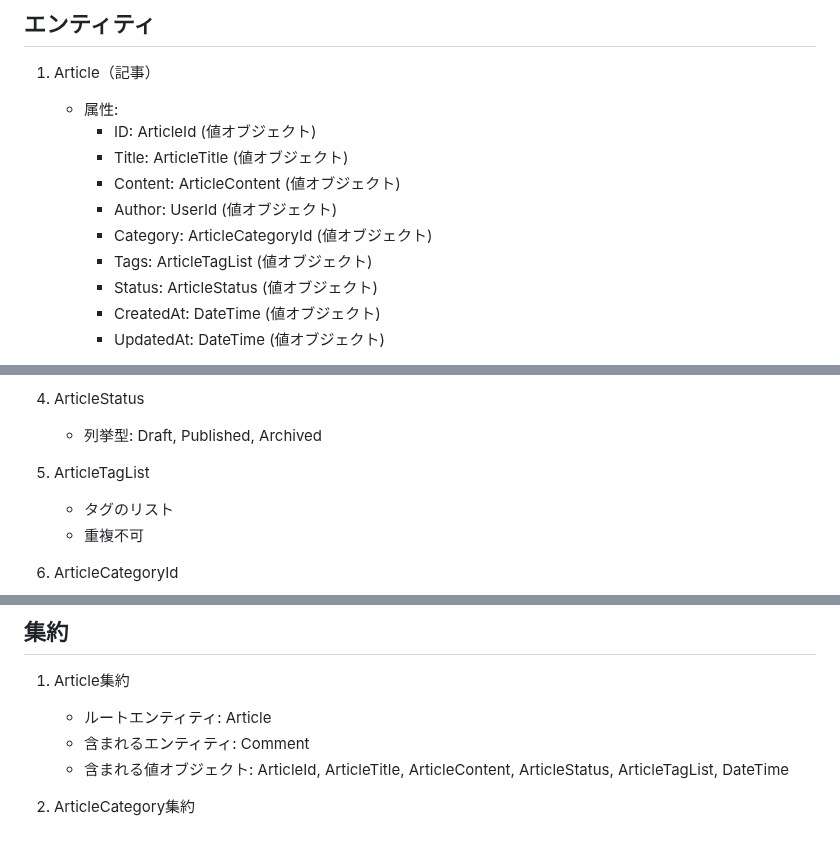
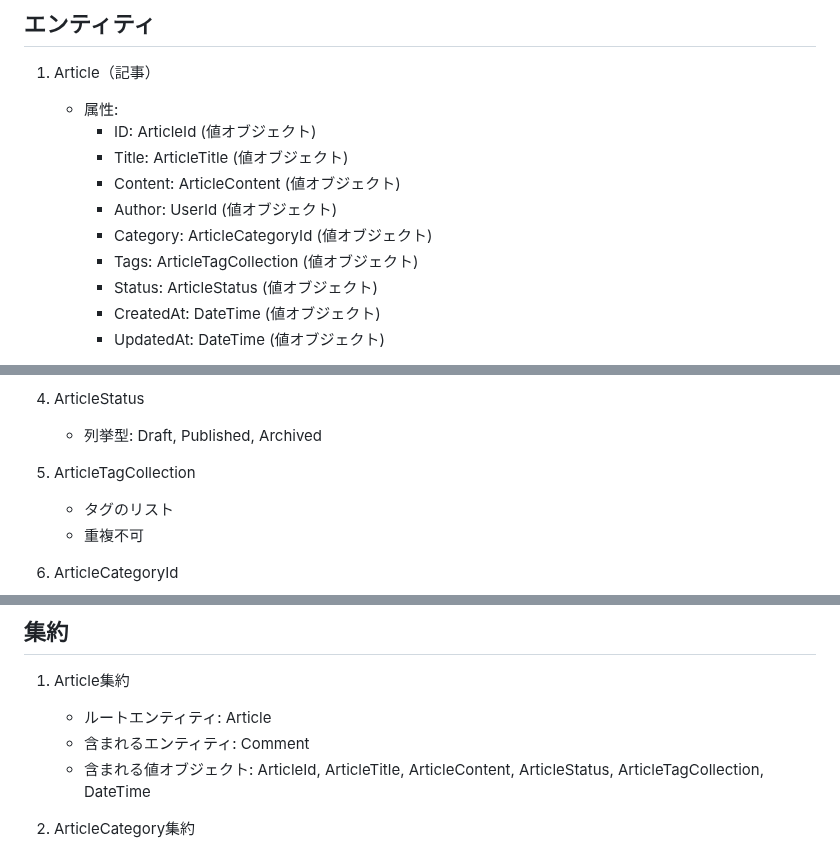
Before and after one commit to koinunopochi/DevDiaryBlog, a Markdown page: docs/記事管理システムドメインイメージ.md, 3 parts joined by grey strips. GitHub-like rendering.

Commit message:
doc : なぜなら、「 feature : 記事の作成 #328 」ため、「 ほかに合わせてArticleTagCollectionに名称を 」 変更 した

```diff
--- a/docs/記事管理システムドメインイメージ.md
+++ b/docs/記事管理システムドメインイメージ.md
@@ -9,7 +9,7 @@
      - Content: ArticleContent (値オブジェクト)
      - Author: UserId (値オブジェクト)
      - Category: ArticleCategoryId (値オブジェクト)
-     - Tags: ArticleTagList (値オブジェクト)
+     - Tags: ArticleTagCollection (値オブジェクト)
      - Status: ArticleStatus (値オブジェクト)
      - CreatedAt: DateTime (値オブジェクト)
      - UpdatedAt: DateTime (値オブジェクト)
@@ -68,7 +68,7 @@
 4. ArticleStatus
    - 列挙型: Draft, Published, Archived
 
-5. ArticleTagList
+5. ArticleTagCollection
    - タグのリスト
    - 重複不可
 
@@ -126,7 +126,7 @@
 1. Article集約
    - ルートエンティティ: Article
    - 含まれるエンティティ: Comment
-   - 含まれる値オブジェクト: ArticleId, ArticleTitle, ArticleContent, ArticleStatus, ArticleTagList, DateTime
+   - 含まれる値オブジェクト: ArticleId, ArticleTitle, ArticleContent, ArticleStatus, ArticleTagCollection, DateTime
 
 2. ArticleCategory集約
    - ルートエンティティ: ArticleCategory
```
